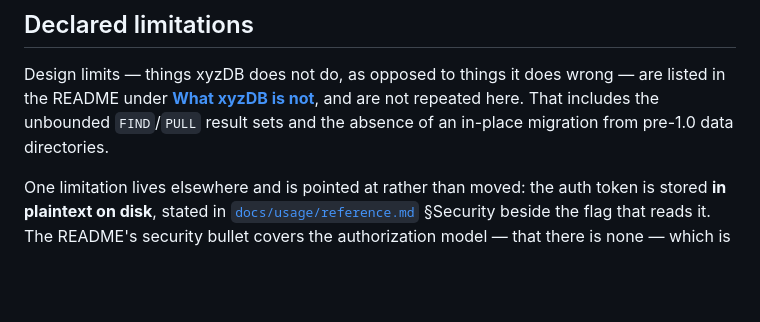
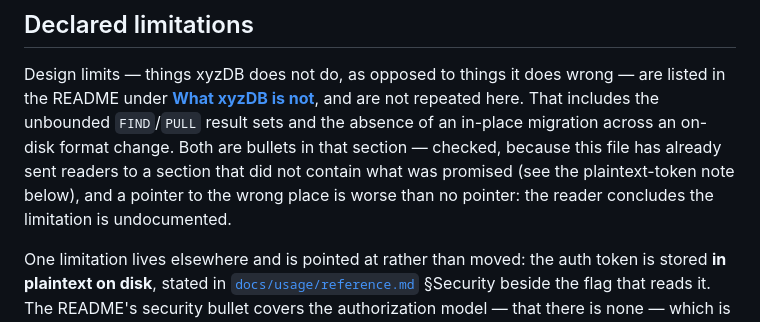
Before and after one commit to Tunolabs/xyzdb, a Markdown page: KNOWN-ISSUES.md, the part around the change. GitHub-like rendering; blank space fills up the shorter version.

```diff
--- a/KNOWN-ISSUES.md
+++ b/KNOWN-ISSUES.md
@@ -293,7 +293,10 @@ Design limits — things xyzDB does not do, as opposed to things it does wrong
 listed in the README under
 [**What xyzDB is not**](README.md#what-xyzdb-is-not), and are not repeated here.
 That includes the unbounded `FIND`/`PULL` result sets and the absence of an in-place
-migration from pre-1.0 data directories.
+migration across an on-disk format change. Both are bullets in that section — checked,
+because this file has already sent readers to a section that did not contain what was
+promised (see the plaintext-token note below), and a pointer to the wrong place is worse
+than no pointer: the reader concludes the limitation is undocumented.
 
 One limitation lives elsewhere and is pointed at rather than moved: the auth token is
 stored **in plaintext on disk**, stated in
```
Also changed, not shown: README.md (+3 -2 lines).
